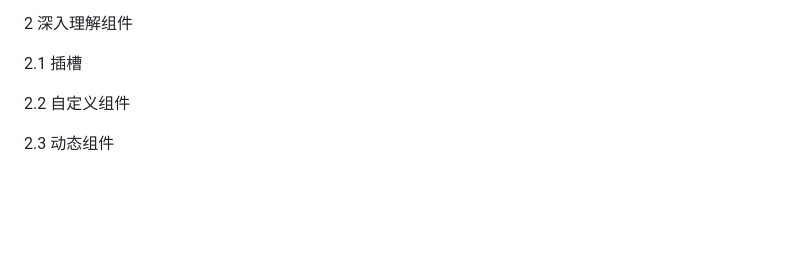
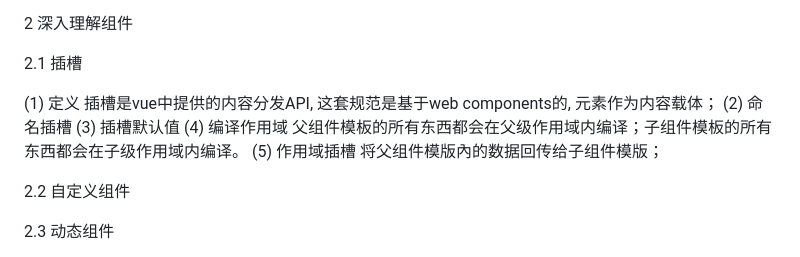
Before and after one commit to jacklovepdf/vue_advanced, a Markdown page: README.md, the part around the change. GitHub-like rendering; blank space fills up the shorter version.

Commit message:
finish slot

```diff
--- a/README.md
+++ b/README.md
@@ -38,6 +38,15 @@ v-model 会忽略所有表单元素的 value、checked、selected 特性的初
 2 深入理解组件
 
 2.1 插槽
+
+(1) 定义
+插槽是vue中提供的内容分发API, 这套规范是基于web components的, <slot>元素作为内容载体；
+(2) 命名插槽
+(3) 插槽默认值
+(4) 编译作用域
+  父组件模板的所有东西都会在父级作用域内编译；子组件模板的所有东西都会在子级作用域内编译。
+(5) 作用域插槽
+  将父组件模版內的数据回传给子组件模版；
 
 2.2 自定义组件
 
```
Also changed, not shown: src/images/vue-slot.png (added), 1 other file.
